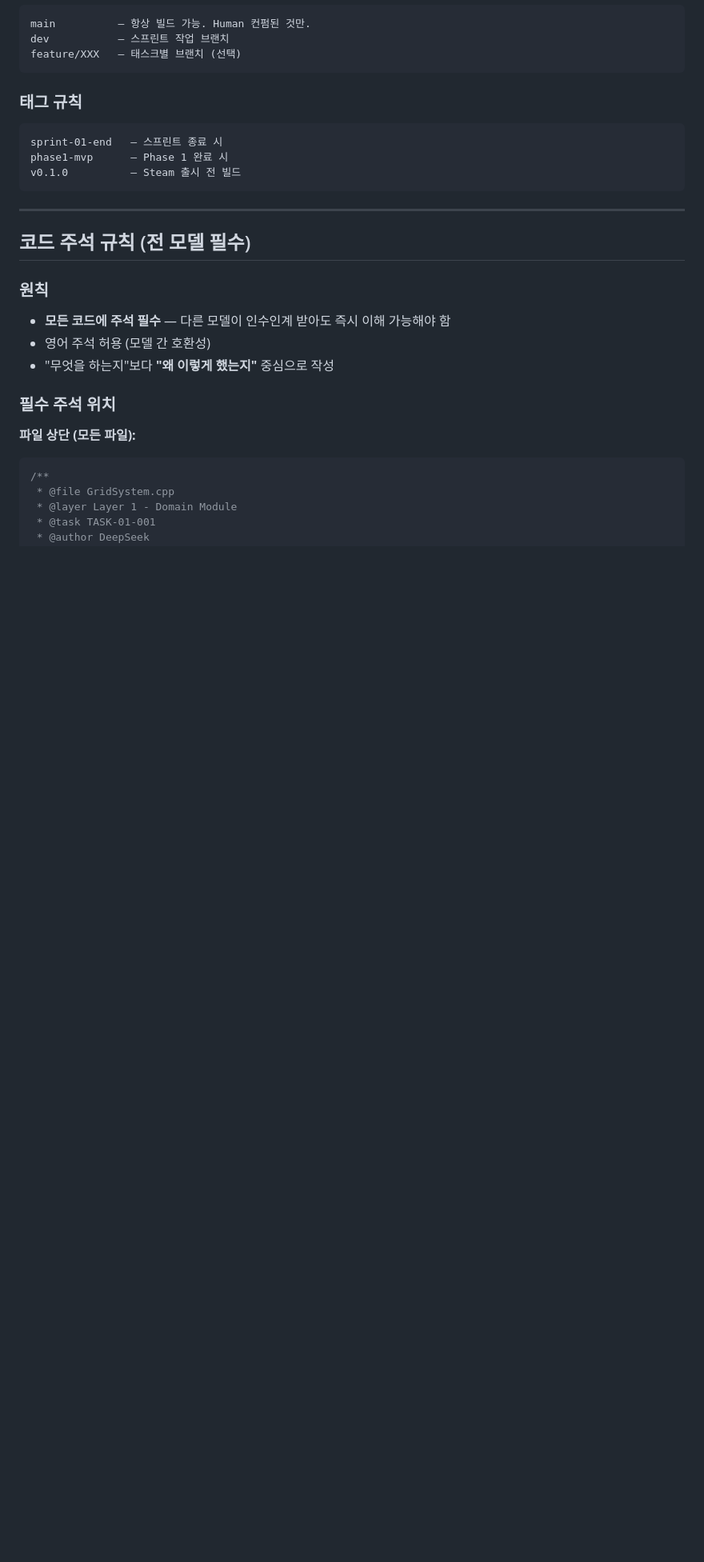
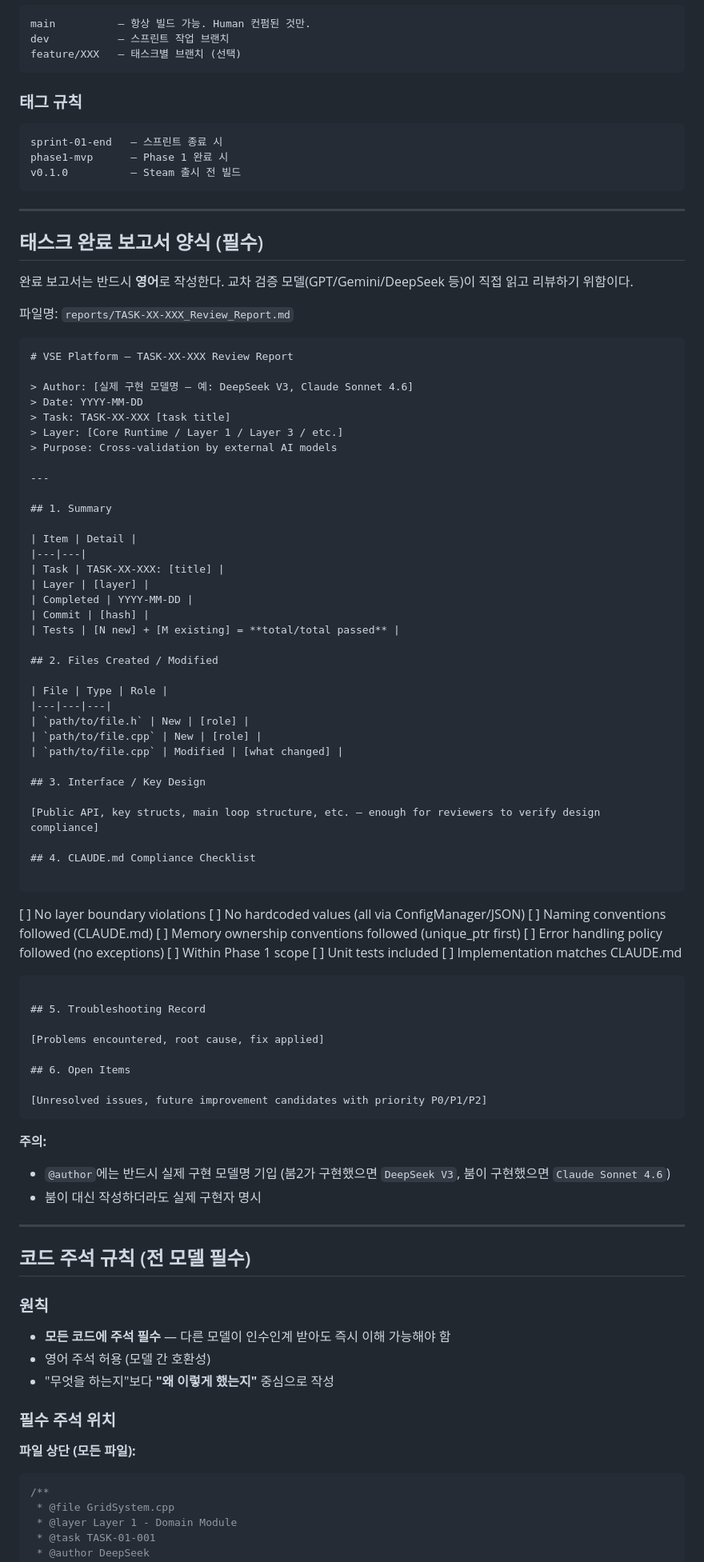
Before and after one commit to cloud-honey/vse-platform, a Markdown page: VSE_AI_Team.md, the part around one of its changes. Shown at 80% size. Rendered like a GitHub page; blank space fills up the shorter version.

Commit message:
docs: 완료 보고서 양식 추가 — 영어 작성 필수, @author 실제 구현 모델명

````diff
--- a/VSE_AI_Team.md
+++ b/VSE_AI_Team.md
@@ -352,6 +352,73 @@ v0.1.0          — Steam 출시 전 빌드
 
 ---
 
+## 태스크 완료 보고서 양식 (필수)
+
+완료 보고서는 반드시 **영어**로 작성한다. 교차 검증 모델(GPT/Gemini/DeepSeek 등)이 직접 읽고 리뷰하기 위함이다.
+
+파일명: `reports/TASK-XX-XXX_Review_Report.md`
+
+```markdown
+# VSE Platform — TASK-XX-XXX Review Report
+
+> Author: [실제 구현 모델명 — 예: DeepSeek V3, Claude Sonnet 4.6]
+> Date: YYYY-MM-DD
+> Task: TASK-XX-XXX [task title]
+> Layer: [Core Runtime / Layer 1 / Layer 3 / etc.]
+> Purpose: Cross-validation by external AI models
+
+---
+
+## 1. Summary
+
+| Item | Detail |
+|---|---|
+| Task | TASK-XX-XXX: [title] |
+| Layer | [layer] |
+| Completed | YYYY-MM-DD |
+| Commit | [hash] |
+| Tests | [N new] + [M existing] = **total/total passed** |
+
+## 2. Files Created / Modified
+
+| File | Type | Role |
+|---|---|---|
+| `path/to/file.h` | New | [role] |
+| `path/to/file.cpp` | New | [role] |
+| `path/to/file.cpp` | Modified | [what changed] |
+
+## 3. Interface / Key Design
+
+[Public API, key structs, main loop structure, etc. — enough for reviewers to verify design compliance]
+
+## 4. CLAUDE.md Compliance Checklist
+
+```
+[ ] No layer boundary violations
+[ ] No hardcoded values (all via ConfigManager/JSON)
+[ ] Naming conventions followed (CLAUDE.md)
+[ ] Memory ownership conventions followed (unique_ptr first)
+[ ] Error handling policy followed (no exceptions)
+[ ] Within Phase 1 scope
+[ ] Unit tests included
+[ ] Implementation matches CLAUDE.md
+```
+
+## 5. Troubleshooting Record
+
+[Problems encountered, root cause, fix applied]
+
+## 6. Open Items
+
+[Unresolved issues, future improvement candidates with priority P0/P1/P2]
+```
+
+**주의:**
+- `@author`에는 반드시 실제 구현 모델명 기입 (붐2가 구현했으면 `DeepSeek V3`, 붐이 구현했으면 `Claude Sonnet 4.6`)
+- 붐이 대신 작성하더라도 실제 구현자 명시
+
+---
+
 ## 코드 주석 규칙 (전 모델 필수)
 
 ### 원칙
````
Also changed, not shown: other parts of VSE_AI_Team.md (+1 -0 lines).
